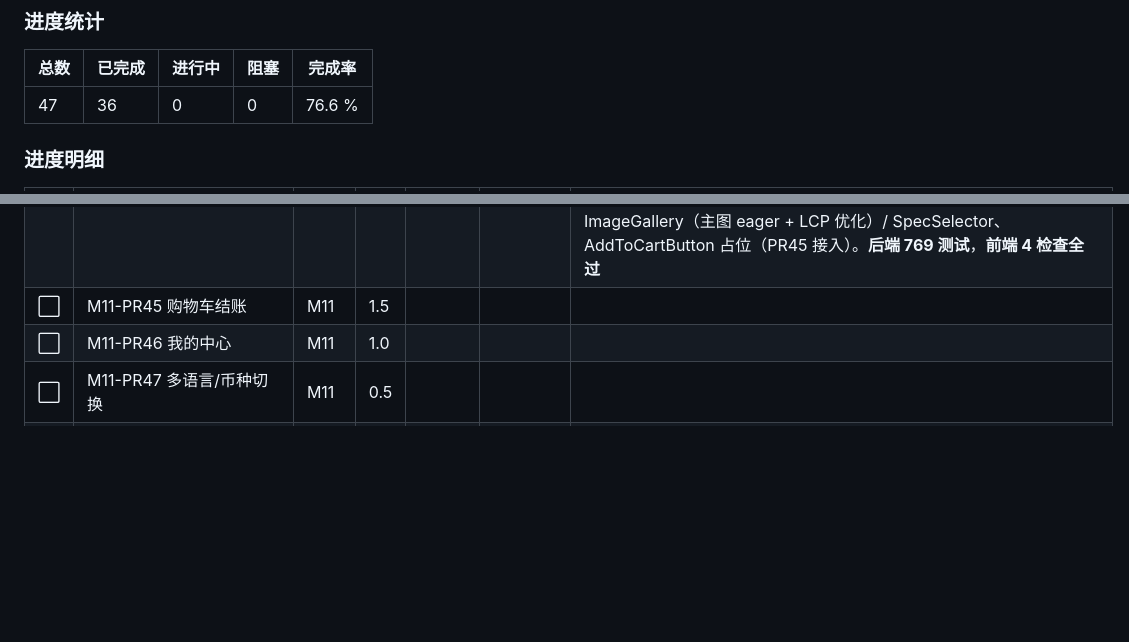
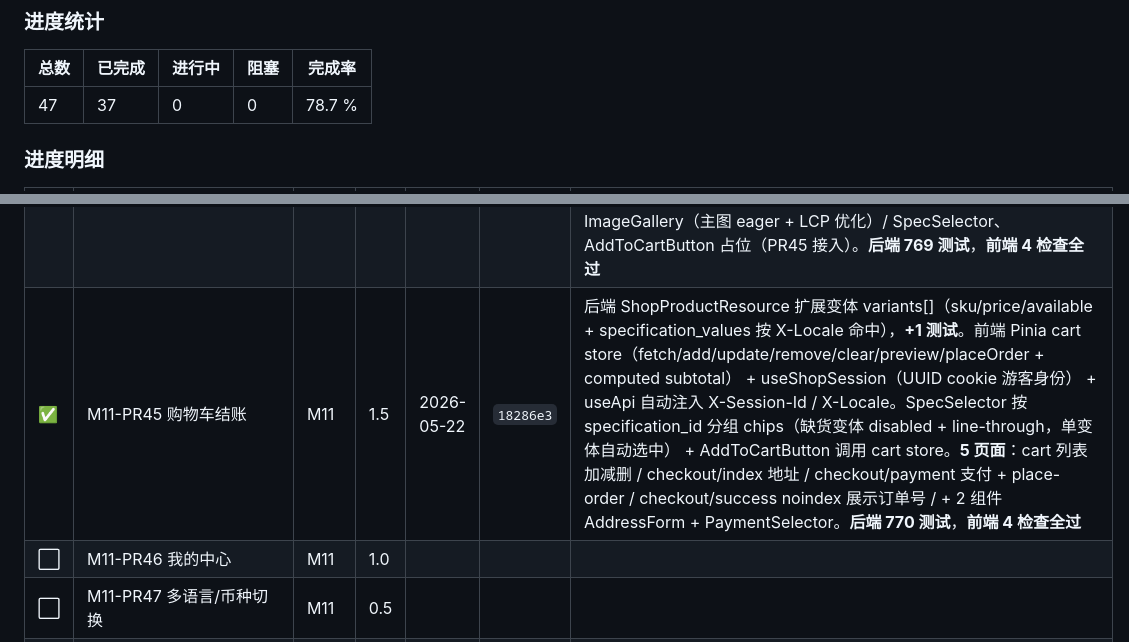
Before and after one commit to xiong-pc/dsweixin, a Markdown page: docs/tech-debt.md, 2 parts joined by grey strips. GitHub-like rendering; blank space fills up the shorter version.

Commit message:
chore(mall): M11-PR45 上板，P0 整体 78.7%

```diff
--- a/docs/tech-debt.md
+++ b/docs/tech-debt.md
@@ -602,7 +602,7 @@ composer require dedoc/scramble
 
 | 总数 | 已完成 | 进行中 | 阻塞 | 完成率 |
 |---|---|---|---|---|
-| 47 | 36 | 0 | 0 | 76.6 % |
+| 47 | 37 | 0 | 0 | 78.7 % |
 
 ### 进度明细
 
@@ -652,7 +652,7 @@ composer require dedoc/scramble
 | ✅ | M11-PR42 Nuxt 工程脚手架 | M11 | 1.0 | 2026-05-22 | `7de0acf` | 后端 ShopConfigController + GET `/api/v1/shop/config`（shop 中间件解析 host 子域 / X-Shop-Subdomain header）+ 6 测试。前端 `frontend-shop/`：Nuxt 3 SSR + i18n（zh-CN/en/ja/ko）+ tailwind + pinia + vueuse + @nuxt/eslint；middleware/tenant.global.ts（SSR/CSR 双端 host 子域推断 + 兑底环境变量 + fetch /shop/config）；composables/useApi.ts 统一 ApiClient（baseURL / X-Tenant-Id / X-Shop-Id / Bearer token / ApiError）； types/shop.ts 与后端响应严格对齐。CI 新增 frontend-shop job（format/lint/typecheck/build 4 步）。**后端 746 测试**，**前端 4 检查全过** |
 | ✅ | M11-PR43 首页+类目页 | M11 | 1.5 | 2026-05-22 | `bc9ca36` | 后端 ShopCategoryController + ShopProductController（list/show）公开端点，tenant + shop + status=1 三重隔离。资源按 X-Locale header 命中翻译，未命中回退首条；pageSize 上限 60；越 shop 越租户 404。**16 测试**。前端 Header/Footer/CategoryNav/ProductCard 4 组件 + layouts/default.vue（useAsyncData 全站复用类目） + pages/index.vue（Hero + 最新 12 件网格 + useHead title/description/og） + pages/category/[id].vue（落地页 + prev/next 分页 + setResponseStatus(404)）。**后端 762 测试**，**前端 4 检查全过** |
 | ✅ | M11-PR44 商品详情页 SEO | M11 | 1.5 | 2026-05-22 | `202a786` | 后端 ShopProductController::showBySlug + GET `/shop/products/by-slug/{slug}`（locale 优先命中 / 回退任意 locale / 跨租户与下架 404）**+7 测试**。前端 pages/product/[slug].vue SSR 完整 SEO 套件：Open Graph (og:type=product) + Twitter Card + canonical + hreflang 多语言（包含 x-default） + JSON-LD schema.org Product+Offer，404 时 setResponseStatus 不被收录。**3 组件**：ImageGallery（主图 eager + LCP 优化）/ SpecSelector、AddToCartButton 占位（PR45 接入）。**后端 769 测试**，**前端 4 检查全过** |
-| ⬜ | M11-PR45 购物车结账 | M11 | 1.5 | | | |
+| ✅ | M11-PR45 购物车结账 | M11 | 1.5 | 2026-05-22 | `18286e3` | 后端 ShopProductResource 扩展变体 variants[]（sku/price/available + specification_values 按 X-Locale 命中），**+1 测试**。前端 Pinia cart store（fetch/add/update/remove/clear/preview/placeOrder + computed subtotal） + useShopSession（UUID cookie 游客身份） + useApi 自动注入 X-Session-Id / X-Locale。SpecSelector 按 specification_id 分组 chips（缺货变体 disabled + line-through，单变体自动选中） + AddToCartButton 调用 cart store。**5 页面**：cart 列表加减删 / checkout/index 地址 / checkout/payment 支付 + place-order / checkout/success noindex 展示订单号 / + 2 组件 AddressForm + PaymentSelector。**后端 770 测试**，**前端 4 检查全过** |
 | ⬜ | M11-PR46 我的中心 | M11 | 1.0 | | | |
 | ⬜ | M11-PR47 多语言/币种切换 | M11 | 0.5 | | | |
 | **总计** | | | **47** | | | |
```
